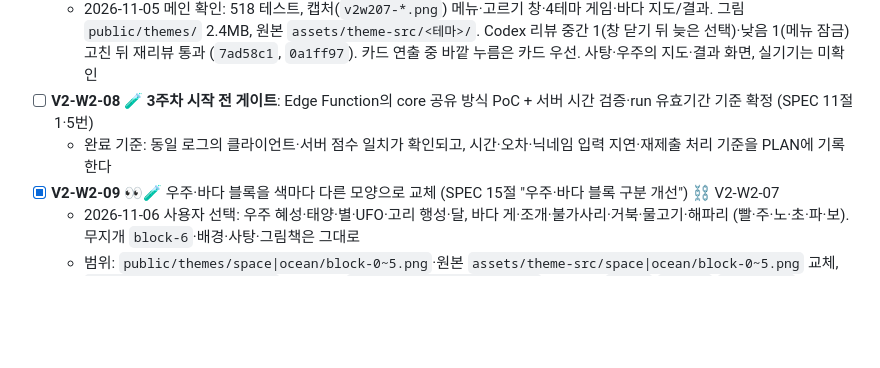
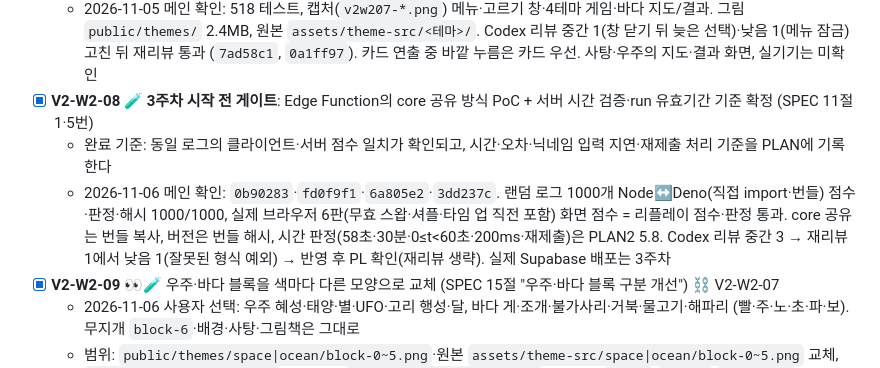
Before and after one commit to Ddoobyddooby/ddooby-pang, a Markdown page: docs/TASKS.md, the part around the change. GitHub-like rendering; blank space fills up the shorter version.

```diff
--- a/docs/TASKS.md
+++ b/docs/TASKS.md
@@ -49,8 +49,9 @@
 - [x] **V2-W2-07** 👀🧪 테마 구조와 메인 화면 선택, `settings.theme` 저장 (SPEC 15절, PLAN2 4.3) ⛓ V2-W2-06
   - 완료 기준: 4개 테마를 선택·재시작해도 유지하고, 기존 저장·미등록 테마는 기본값으로 읽으며, 테마를 바꿔도 점수·seed 결과가 같다
   - 2026-11-05 메인 확인: 518 테스트, 캡처(`v2w207-*.png`) 메뉴·고르기 창·4테마 게임·바다 지도/결과. 그림 `public/themes/` 2.4MB, 원본 `assets/theme-src/<테마>/`. Codex 리뷰 중간 1(창 닫기 뒤 늦은 선택)·낮음 1(메뉴 잠금) 고친 뒤 재리뷰 통과 (`7ad58c1`, `0a1ff97`). 카드 연출 중 바깥 누름은 카드 우선. 사탕·우주의 지도·결과 화면, 실기기는 미확인
-- [ ] **V2-W2-08** 🧪 **3주차 시작 전 게이트**: Edge Function의 core 공유 방식 PoC + 서버 시간 검증·run 유효기간 기준 확정 (SPEC 11절 1·5번)
+- [x] **V2-W2-08** 🧪 **3주차 시작 전 게이트**: Edge Function의 core 공유 방식 PoC + 서버 시간 검증·run 유효기간 기준 확정 (SPEC 11절 1·5번)
   - 완료 기준: 동일 로그의 클라이언트·서버 점수 일치가 확인되고, 시간·오차·닉네임 입력 지연·재제출 처리 기준을 PLAN에 기록한다
+  - 2026-11-06 메인 확인: `0b90283`·`fd0f9f1`·`6a805e2`·`3dd237c`. 랜덤 로그 1000개 Node↔Deno(직접 import·번들) 점수·판정·해시 1000/1000, 실제 브라우저 6판(무효 스왑·셔플·타임 업 직전 포함) 화면 점수 = 리플레이 점수·판정 통과. core 공유는 번들 복사, 버전은 번들 해시, 시간 판정(58초·30분·0≤t<60초·200ms·재제출)은 PLAN2 5.8. Codex 리뷰 중간 3 → 재리뷰 1에서 낮음 1(잘못된 형식 예외) → 반영 후 PL 확인(재리뷰 생략). 실제 Supabase 배포는 3주차
 - [x] **V2-W2-09** 👀🧪 우주·바다 블록을 색마다 다른 모양으로 교체 (SPEC 15절 "우주·바다 블록 구분 개선") ⛓ V2-W2-07
   - 2026-11-06 사용자 선택: 우주 혜성·태양·별·UFO·고리 행성·달, 바다 게·조개·불가사리·거북·물고기·해파리 (빨·주·노·초·파·보). 무지개 `block-6`·배경·사탕·그림책은 그대로
   - 범위: `public/themes/space|ocean/block-0~5.png`·원본 `assets/theme-src/space|ocean/block-0~5.png` 교체, `public/themes/CREDITS.md`, 필요하면 `src/view/theme/themes.ts`의 블록별 `scale`·`faceDy`·`faceScale`
```
Also changed, not shown: docs/DEVELOPMENT.md (+15 -0 lines).
